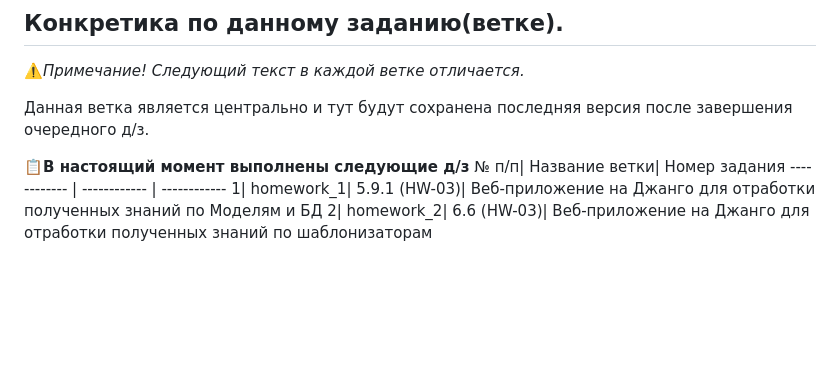
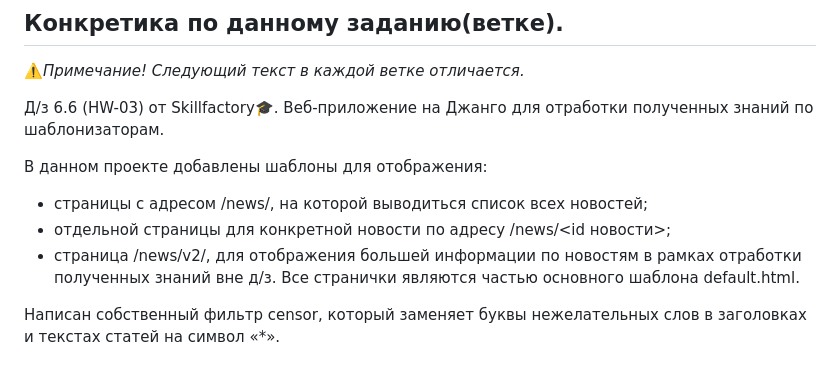
Before and after one commit to Hashtagich/News_Portal, a Markdown page: README.md, the part around the change. Rendered like a GitHub page; blank space fills up the shorter version.

Commit message:
Update README.md
Подробно описан файл README для ветки homework_2

```diff
--- a/README.md
+++ b/README.md
@@ -23,10 +23,13 @@
 
 ⚠️*Примечание! Следующий текст в каждой ветке отличается.*
 
-Данная ветка является центрально и тут будут сохранена последняя версия после завершения очередного д/з.
+Д/з 6.6 (HW-03) от Skillfactory🎓. Веб-приложение на Джанго для отработки полученных знаний по шаблонизаторам.
 
-📋**В настоящий момент выполнены следующие д/з**
-№ п/п| Название ветки| Номер задания
------------- | ------------ | ------------
-1| homework_1| 5.9.1 (HW-03)| Веб-приложение на Джанго для отработки полученных знаний по Моделям и БД
-2| homework_2| 6.6 (HW-03)| Веб-приложение на Джанго для отработки полученных знаний по шаблонизаторам
+В данном проекте добавлены шаблоны для отображения:
+
+- страницы с адресом /news/, на которой выводиться список всех новостей;
+- отдельной страницы для конкретной новости по адресу /news/<id новости>;
+- страница /news/v2/, для отображения большей информации по новостям в рамках отработки полученных знаний вне д/з.
+Все странички являются частью основного шаблона default.html.
+
+Написан собственный фильтр censor, который заменяет буквы нежелательных слов в заголовках и текстах статей на символ «*».
```
